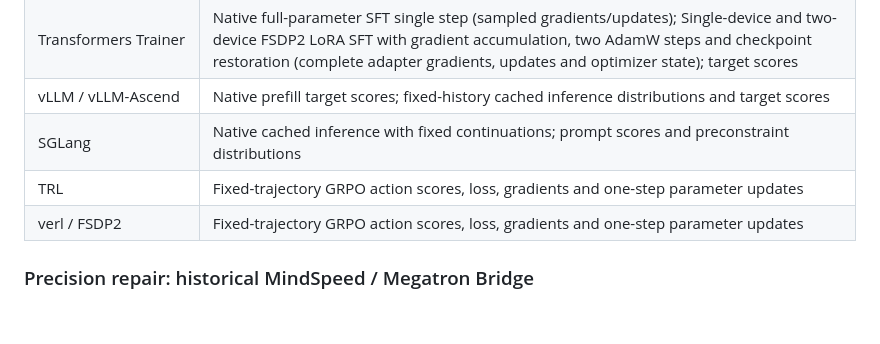
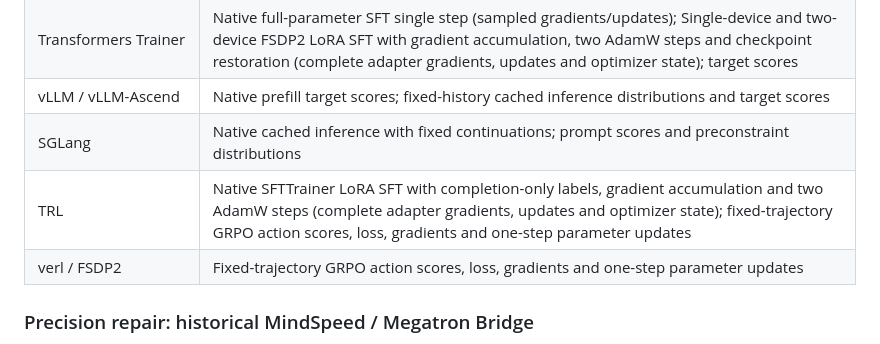
Before and after one commit to satsuki2486441738/precision-skills, a Markdown page: README.md, the part around the change. GitHub-like rendering; blank space fills up the shorter version.

Commit message:
Document native TRL SFTTrainer LoRA comparison coverage

```diff
--- a/README.md
+++ b/README.md
@@ -40,7 +40,7 @@ Paired collection and numerical comparison with Qwen3.5-9B-Base, using each plat
 | Transformers Trainer | Native full-parameter SFT single step (sampled gradients/updates); Single-device and two-device FSDP2 LoRA SFT with gradient accumulation, two AdamW steps and checkpoint restoration (complete adapter gradients, updates and optimizer state); target scores |
 | vLLM / vLLM-Ascend | Native prefill target scores; fixed-history cached inference distributions and target scores |
 | SGLang | Native cached inference with fixed continuations; prompt scores and preconstraint distributions |
-| TRL | Fixed-trajectory GRPO action scores, loss, gradients and one-step parameter updates |
+| TRL | Native SFTTrainer LoRA SFT with completion-only labels, gradient accumulation and two AdamW steps (complete adapter gradients, updates and optimizer state); fixed-trajectory GRPO action scores, loss, gradients and one-step parameter updates |
 | verl / FSDP2 | Fixed-trajectory GRPO action scores, loss, gradients and one-step parameter updates |
 
 ### Precision repair: historical MindSpeed / Megatron Bridge
```
Also changed, not shown: README.zh-CN.md (+1 -1 lines).
